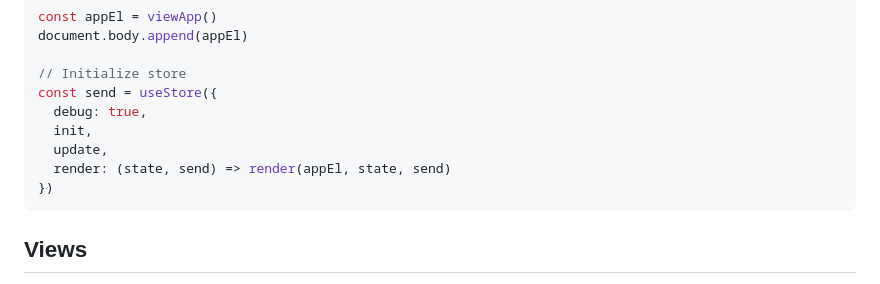
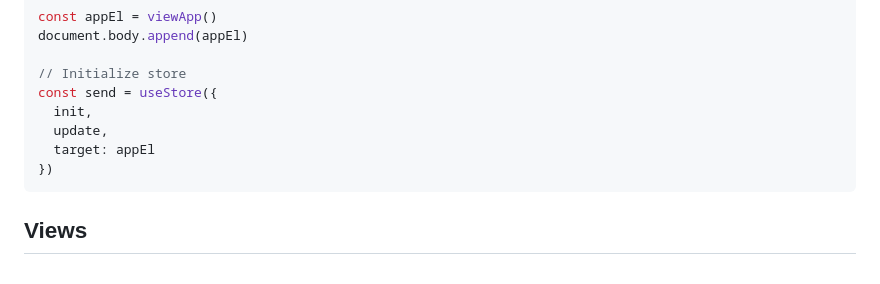
Before and after one commit to gordonbrander/mild, a Markdown page: README.md, the part around the change. Drawn GitHub-style.

````diff
--- a/README.md
+++ b/README.md
@@ -72,10 +72,9 @@ document.body.append(appEl)
 
 // Initialize store
 const send = useStore({
-  debug: true,
   init,
   update,
-  render: (state, send) => render(appEl, state, send)
+  target: appEl
 })
 ```
 
````
